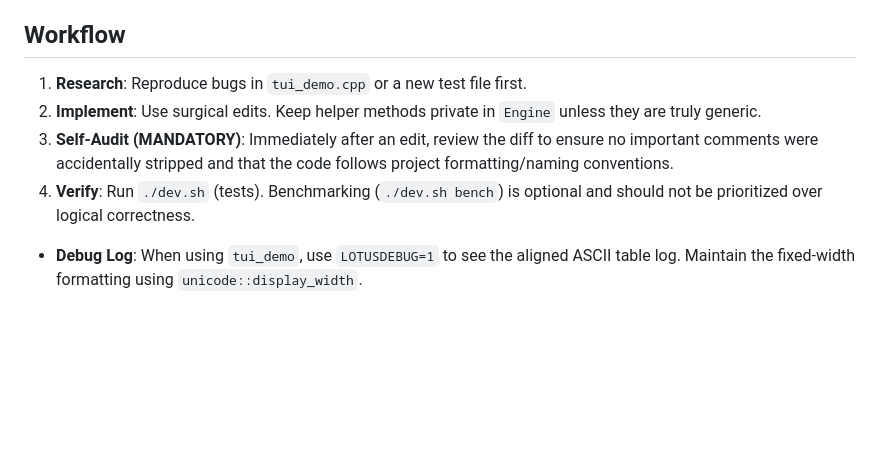
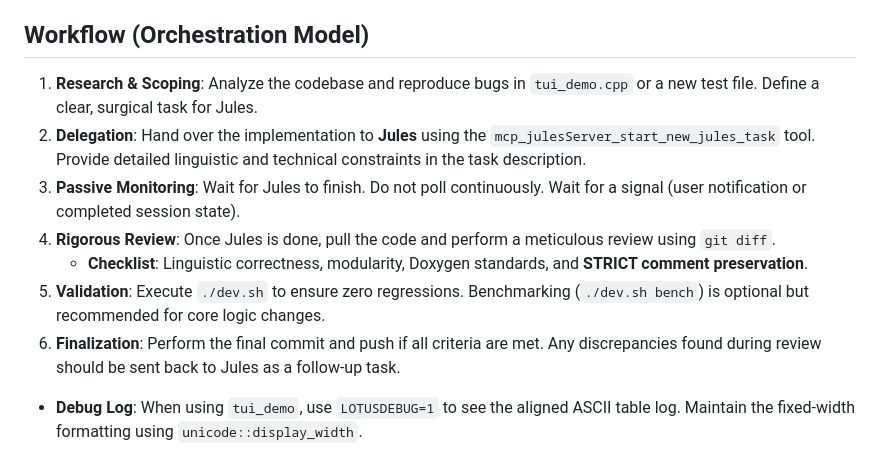
Before and after one commit to hthienloc/lotus-core, a Markdown page: GEMINI.md, the part around the change. GitHub-like rendering; blank space fills up the shorter version.

Commit message:
docs: update Gemini workflow to reflect Orchestration and Reviewer model

```diff
--- a/GEMINI.md
+++ b/GEMINI.md
@@ -33,12 +33,15 @@ This file defines the foundational constraints and operational standards for the
 - **Comment Preservation (STRICT)**: I am responsible for ensuring that Jules or any other agent does not strip comments. Every review MUST check for comment loss.
 - **Verification over Implementation**: I prioritize running `./dev.sh` and validating linguistic correctness over writing the logic myself.
 
-## Workflow
+## Workflow (Orchestration Model)
 
-1. **Research**: Reproduce bugs in `tui_demo.cpp` or a new test file first.
-2. **Implement**: Use surgical edits. Keep helper methods private in `Engine` unless they are truly generic.
-3. **Self-Audit (MANDATORY)**: Immediately after an edit, review the diff to ensure no important comments were accidentally stripped and that the code follows project formatting/naming conventions.
-4. **Verify**: Run `./dev.sh` (tests). Benchmarking (`./dev.sh bench`) is optional and should not be prioritized over logical correctness.
+1. **Research & Scoping**: Analyze the codebase and reproduce bugs in `tui_demo.cpp` or a new test file. Define a clear, surgical task for Jules.
+2. **Delegation**: Hand over the implementation to **Jules** using the `mcp_julesServer_start_new_jules_task` tool. Provide detailed linguistic and technical constraints in the task description.
+3. **Passive Monitoring**: Wait for Jules to finish. Do not poll continuously. Wait for a signal (user notification or completed session state).
+4. **Rigorous Review**: Once Jules is done, pull the code and perform a meticulous review using `git diff`.
+    - **Checklist**: Linguistic correctness, modularity, Doxygen standards, and **STRICT comment preservation**.
+5. **Validation**: Execute `./dev.sh` to ensure zero regressions. Benchmarking (`./dev.sh bench`) is optional but recommended for core logic changes.
+6. **Finalization**: Perform the final commit and push if all criteria are met. Any discrepancies found during review should be sent back to Jules as a follow-up task.
 - **Debug Log**: When using `tui_demo`, use `LOTUSDEBUG=1` to see the aligned ASCII table log. Maintain the fixed-width formatting using `unicode::display_width`.
 
 ## Key Files
```
